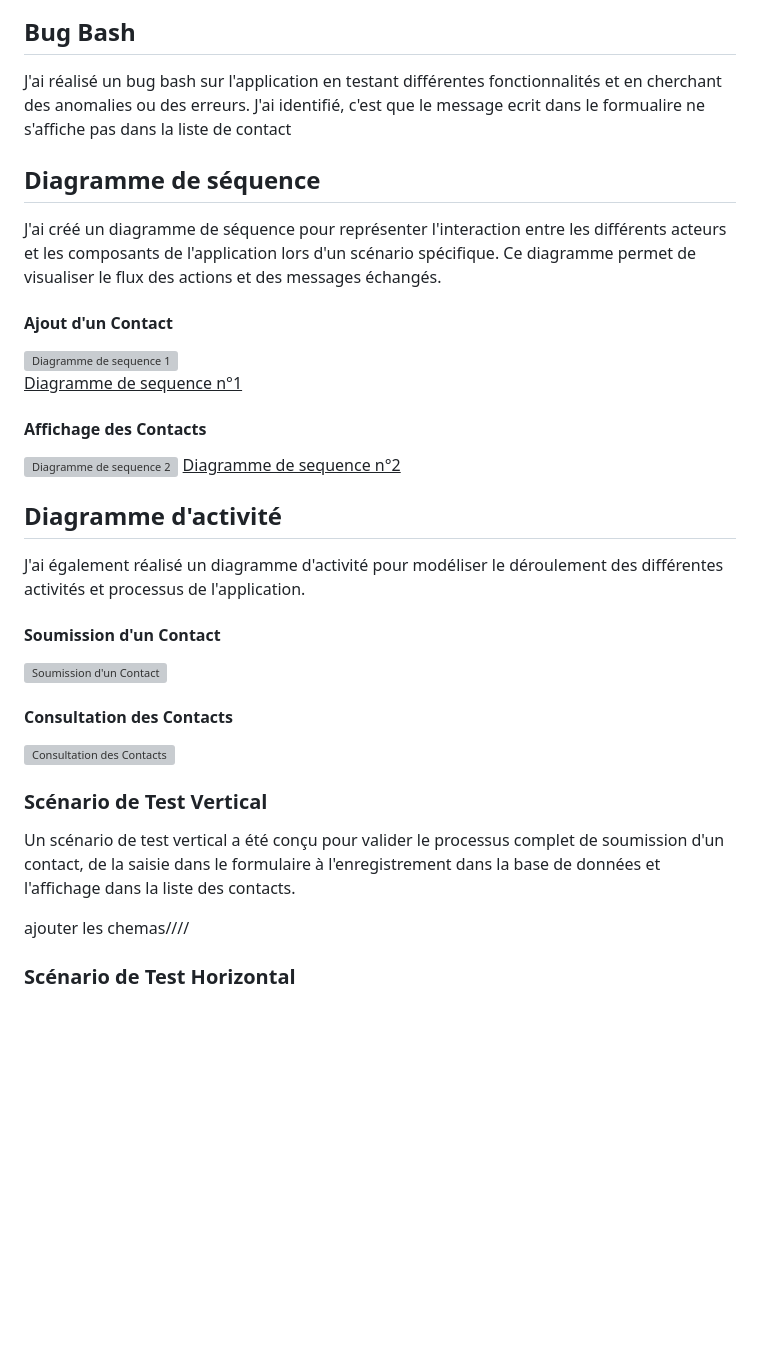
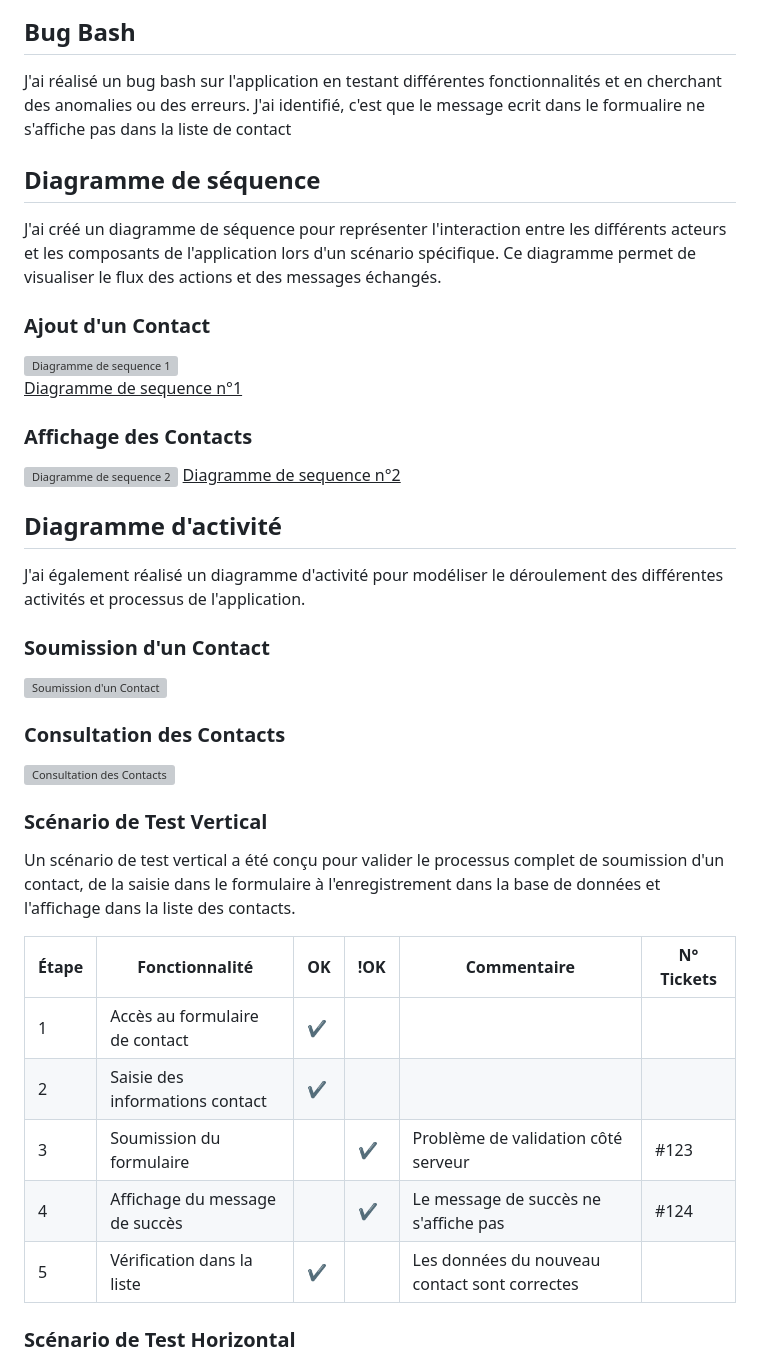
Before and after one commit to Farid841/contact_app, a Markdown page: README.md, the part around the change printed below. Rendered like a GitHub page; blank space fills up the shorter version; grey boxes are pictures that could not be loaded.

```diff
--- a/README.md
+++ b/README.md
@@ -69,28 +80,32 @@ Nous avons choisi de creer et utiliser l'application  appelée  pour avoir une l
 ![Capture d'écran de l'application](image/home%20contact%20list.png)
 
 ## Bug Bash
+
 J'ai réalisé un bug bash sur l'application en testant différentes fonctionnalités et en cherchant des anomalies ou des erreurs. J'ai identifié, c'est que le message ecrit dans le formualire ne s'affiche pas dans la liste de contact
 
 ## Diagramme de séquence
+
 J'ai créé un diagramme de séquence pour représenter l'interaction entre les différents acteurs et les composants de l'application lors d'un scénario spécifique. Ce diagramme permet de visualiser le flux des actions et des messages échangés.
 
-#### Ajout d'un Contact
+### Ajout d'un Contact
+
 ![Diagramme de sequence 1](image/diagramme%20de%20sequence%20contact)
 <u>Diagramme de sequence n°1</u>
 
-#### Affichage des Contacts
+### Affichage des Contacts
+
 ![Diagramme de sequence 2](image/diagramme%20de%20sequence%202)
 <u>Diagramme de sequence n°2</u>
 
+## Diagramme d'activité
 
-## Diagramme d'activité
 J'ai également réalisé un diagramme d'activité pour modéliser le déroulement des différentes activités et processus de l'application.
 
-#### Soumission d'un Contact
+### Soumission d'un Contact
 
 ![Soumission d'un Contact](image/diagramme%20d'activité%201)
 
-#### Consultation des Contacts
+### Consultation des Contacts
 
 ![Consultation des Contacts](image/diagramme%20d'activité%202)
 
@@ -98,7 +113,13 @@ J'ai également réalisé un diagramme d'activité pour modéliser le dérouleme
 
 Un scénario de test vertical a été conçu pour valider le processus complet de soumission d'un contact, de la saisie dans le formulaire à l'enregistrement dans la base de données et l'affichage dans la liste des contacts.
 
-ajouter les chemas////
+| Étape | Fonctionnalité                  | OK  | !OK | Commentaire                                 | N° Tickets |
+|-------|---------------------------------|-----|-----|---------------------------------------------|------------|
+| 1     | Accès au formulaire de contact  | ✔️   |     |                                             |            |
+| 2     | Saisie des informations contact | ✔️   |     |                                             |            |
+| 3     | Soumission du formulaire        |     | ✔️   | Problème de validation côté serveur         | #123       |
+| 4     | Affichage du message de succès  |     | ✔️   | Le message de succès ne s'affiche pas       | #124       |
+| 5     | Vérification dans la liste      | ✔️   |     | Les données du nouveau contact sont correctes |          |
 
 ### Scénario de Test Horizontal
 
```
Also changed, not shown: other parts of README.md (+80 -3 lines), image/resultat de test.png (added), 4 other files.
